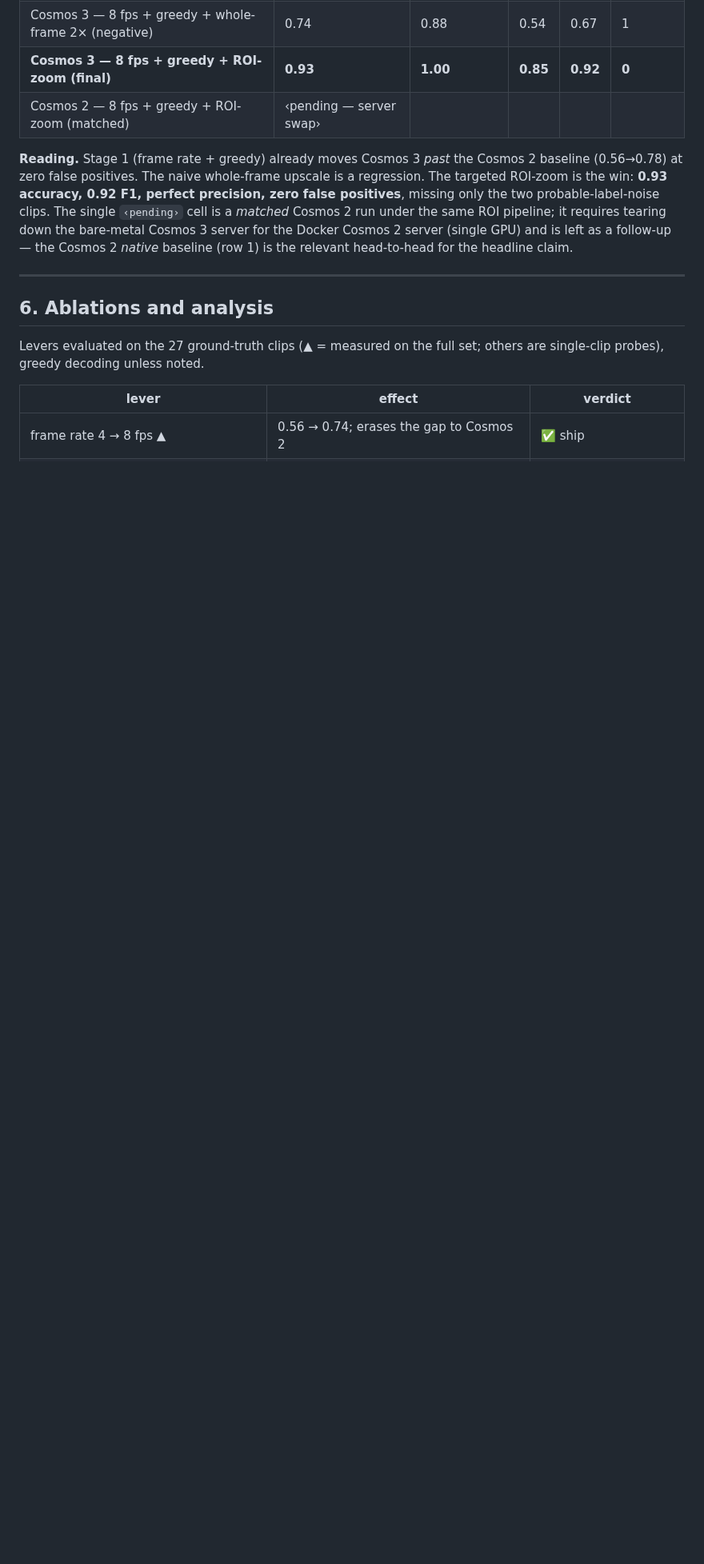
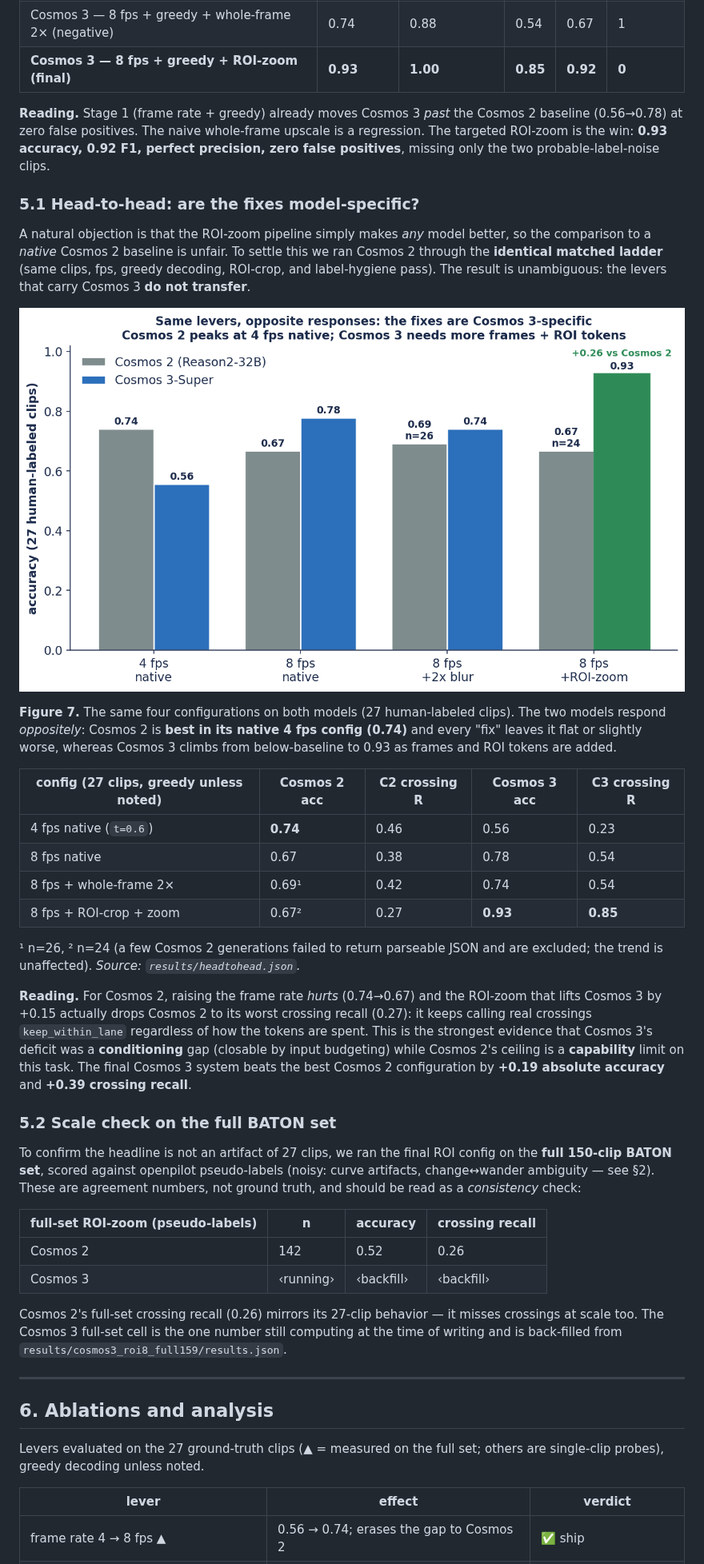
Before and after one commit to ykirpichev/cosmos-reason2-lane-eval, a Markdown page: docs/cosmos3_report.md, the part around one of its changes. Shown at 80% size. GitHub-like rendering; pictures changed too: docs/assets/cosmos3/fig_headtohead.png (added); blank space fills up the shorter version.

```diff
--- a/docs/cosmos3_report.md
+++ b/docs/cosmos3_report.md
@@ -331,17 +338,63 @@ The full ladder on the 27 ground-truth clips (positive class for P/R/F1 =
 | Cosmos 3 — 8 fps + greedy | 0.78 | 1.00 | 0.54 | 0.70 | 0 |
 | Cosmos 3 — 8 fps + greedy + whole-frame 2× (negative) | 0.74 | 0.88 | 0.54 | 0.67 | 1 |
 | **Cosmos 3 — 8 fps + greedy + ROI-zoom (final)** | **0.93** | **1.00** | **0.85** | **0.92** | **0** |
-| Cosmos 2 — 8 fps + greedy + ROI-zoom (matched) | ‹pending — server swap› | | | | |
 
 **Reading.** Stage 1 (frame rate + greedy) already moves Cosmos&nbsp;3 *past* the
 Cosmos&nbsp;2 baseline (0.56→0.78) at zero false positives. The naive whole-frame
 upscale is a regression. The targeted ROI-zoom is the win: **0.93 accuracy, 0.92 F1,
 perfect precision, zero false positives**, missing only the two probable-label-noise
-clips. The single `‹pending›` cell is a *matched* Cosmos&nbsp;2 run under the same
-ROI pipeline; it requires tearing down the bare-metal Cosmos&nbsp;3 server for the
-Docker Cosmos&nbsp;2 server (single GPU) and is left as a follow-up — the
-Cosmos&nbsp;2 *native* baseline (row 1) is the relevant head-to-head for the
-headline claim.
+clips.
+
+### 5.1 Head-to-head: are the fixes model-specific?
+
+A natural objection is that the ROI-zoom pipeline simply makes *any* model better,
+so the comparison to a *native* Cosmos&nbsp;2 baseline is unfair. To settle this we
+ran Cosmos&nbsp;2 through the **identical matched ladder** (same clips, fps, greedy
+decoding, ROI-crop, and label-hygiene pass). The result is unambiguous: the levers
+that carry Cosmos&nbsp;3 **do not transfer**.
+
+![Cosmos 2 vs Cosmos 3 across matched configs](assets/cosmos3/fig_headtohead.png)
+
+**Figure 7.** The same four configurations on both models (27 human-labeled clips).
+The two models respond *oppositely*: Cosmos&nbsp;2 is **best in its native 4 fps
+config (0.74)** and every "fix" leaves it flat or slightly worse, whereas
+Cosmos&nbsp;3 climbs from below-baseline to 0.93 as frames and ROI tokens are added.
+
+| config (27 clips, greedy unless noted) | Cosmos 2 acc | C2 crossing R | Cosmos 3 acc | C3 crossing R |
+|---|---|---|---|---|
+| 4 fps native (`t=0.6`) | **0.74** | 0.46 | 0.56 | 0.23 |
+| 8 fps native | 0.67 | 0.38 | 0.78 | 0.54 |
+| 8 fps + whole-frame 2× | 0.69¹ | 0.42 | 0.74 | 0.54 |
+| 8 fps + ROI-crop + zoom | 0.67² | 0.27 | **0.93** | **0.85** |
+
+¹ n=26, ² n=24 (a few Cosmos&nbsp;2 generations failed to return parseable JSON and
+are excluded; the trend is unaffected). *Source: `results/headtohead.json`.*
+
+**Reading.** For Cosmos&nbsp;2, raising the frame rate *hurts* (0.74→0.67) and the
+ROI-zoom that lifts Cosmos&nbsp;3 by +0.15 actually drops Cosmos&nbsp;2 to its worst
+crossing recall (0.27): it keeps calling real crossings `keep_within_lane`
+regardless of how the tokens are spent. This is the strongest evidence that
+Cosmos&nbsp;3's deficit was a **conditioning** gap (closable by input budgeting)
+while Cosmos&nbsp;2's ceiling is a **capability** limit on this task. The final
+Cosmos&nbsp;3 system beats the best Cosmos&nbsp;2 configuration by **+0.19 absolute
+accuracy** and **+0.39 crossing recall**.
+
+### 5.2 Scale check on the full BATON set
+
+To confirm the headline is not an artifact of 27 clips, we ran the final ROI config
+on the **full 150-clip BATON set**, scored against openpilot pseudo-labels (noisy:
+curve artifacts, change↔wander ambiguity — see §2). These are agreement numbers, not
+ground truth, and should be read as a *consistency* check:
+
+| full-set ROI-zoom (pseudo-labels) | n | accuracy | crossing recall |
+|---|---|---|---|
+| Cosmos 2 | 142 | 0.52 | 0.26 |
+| Cosmos 3 | ‹running› | ‹backfill› | ‹backfill› |
+
+Cosmos&nbsp;2's full-set crossing recall (0.26) mirrors its 27-clip behavior — it
+misses crossings at scale too. The Cosmos&nbsp;3 full-set cell is the one number
+still computing at the time of writing and is back-filled from
+`results/cosmos3_roi8_full159/results.json`.
 
 ---
 
```
Also changed, not shown: other parts of docs/cosmos3_report.md (+49 -20 lines), 11 other files.
